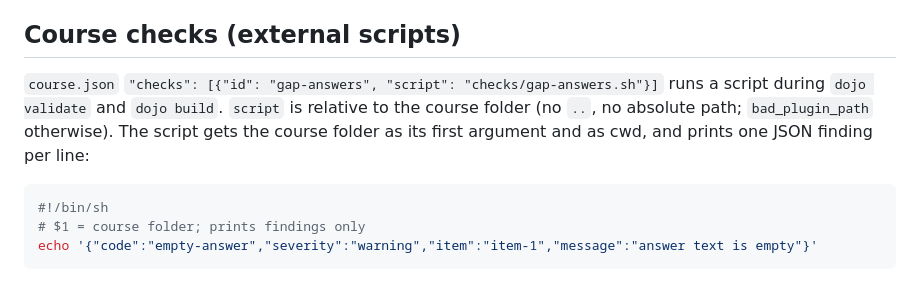
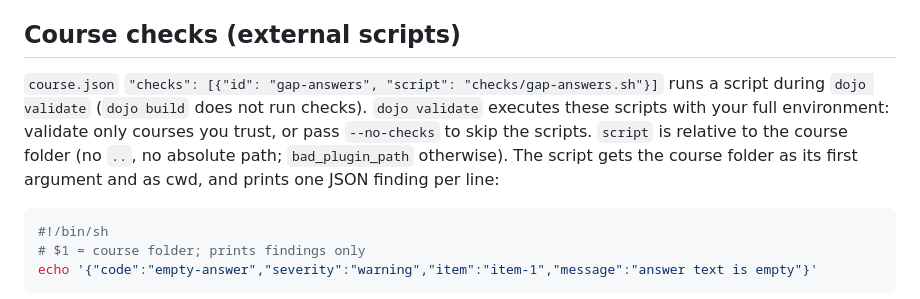
Before and after one commit to Camarent/dojo-kit, a Markdown page: docs/AUTHORING.md, the part around the change. Rendered like a GitHub page.

````diff
--- a/docs/AUTHORING.md
+++ b/docs/AUTHORING.md
@@ -187,7 +187,7 @@ What to copy from the materials is the user's decision. By default write your ow
 Leave the item out and tell the user when: the materials give no answer or two readings are defensible; the page is unreadable (bad OCR); the fact needs an unavailable audio/image; the right answer cannot be made unique in the available type. List these in the final report (and in `GAPS.md` when it is a format limit).
 
 ## Course checks (external scripts)
-`course.json` `"checks": [{"id": "gap-answers", "script": "checks/gap-answers.sh"}]` runs a script during `dojo validate` and `dojo build`. `script` is relative to the course folder (no `..`, no absolute path; `bad_plugin_path` otherwise). The script gets the course folder as its first argument and as cwd, and prints one JSON finding per line:
+`course.json` `"checks": [{"id": "gap-answers", "script": "checks/gap-answers.sh"}]` runs a script during `dojo validate` (`dojo build` does not run checks). `dojo validate` executes these scripts with your full environment: validate only courses you trust, or pass `--no-checks` to skip the scripts. `script` is relative to the course folder (no `..`, no absolute path; `bad_plugin_path` otherwise). The script gets the course folder as its first argument and as cwd, and prints one JSON finding per line:
 ```sh
 #!/bin/sh
 # $1 = course folder; prints findings only
````
Also changed, not shown: AGENTS.md (+1 -0 lines), CONTRACT.md (+1 -1 lines).
